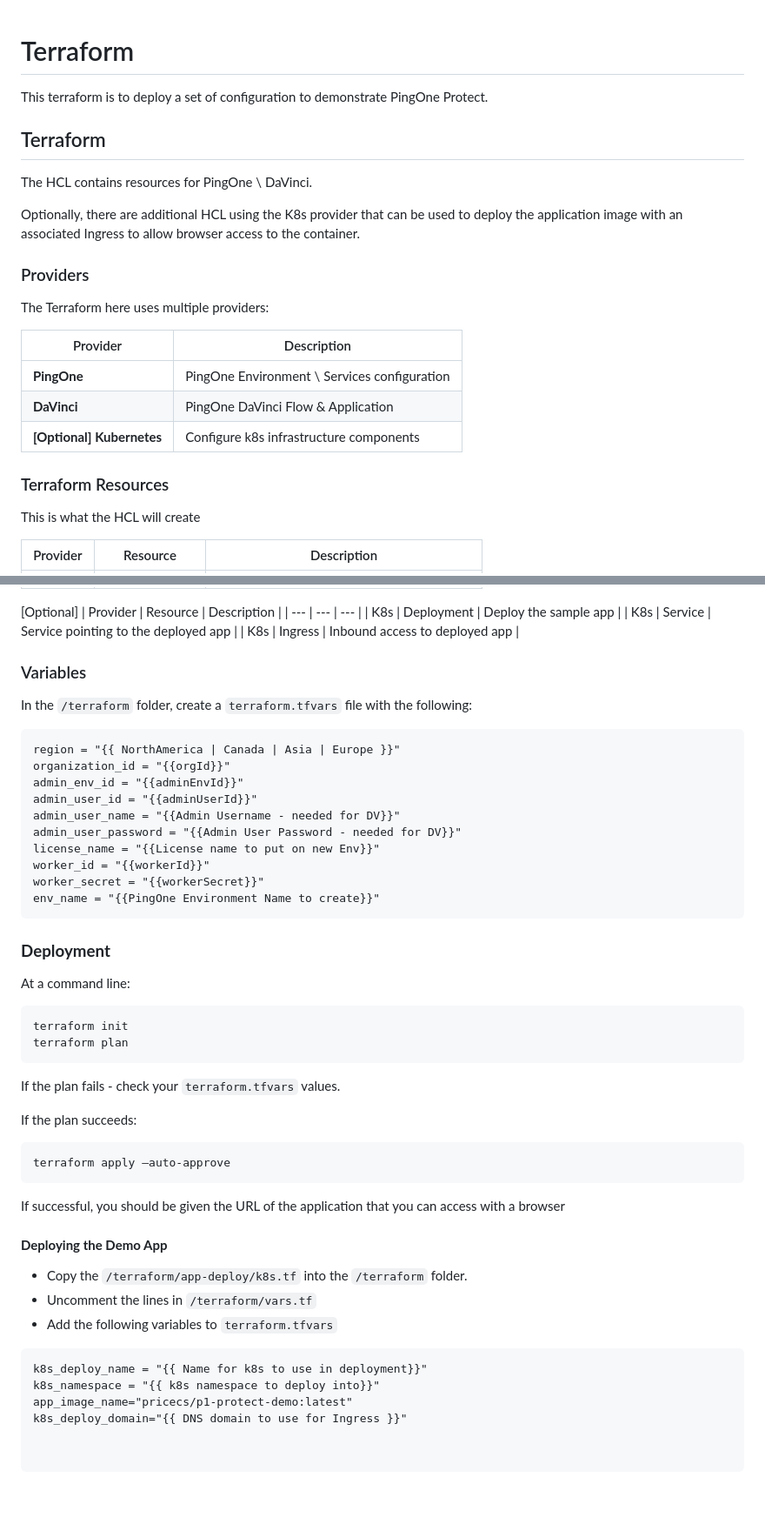
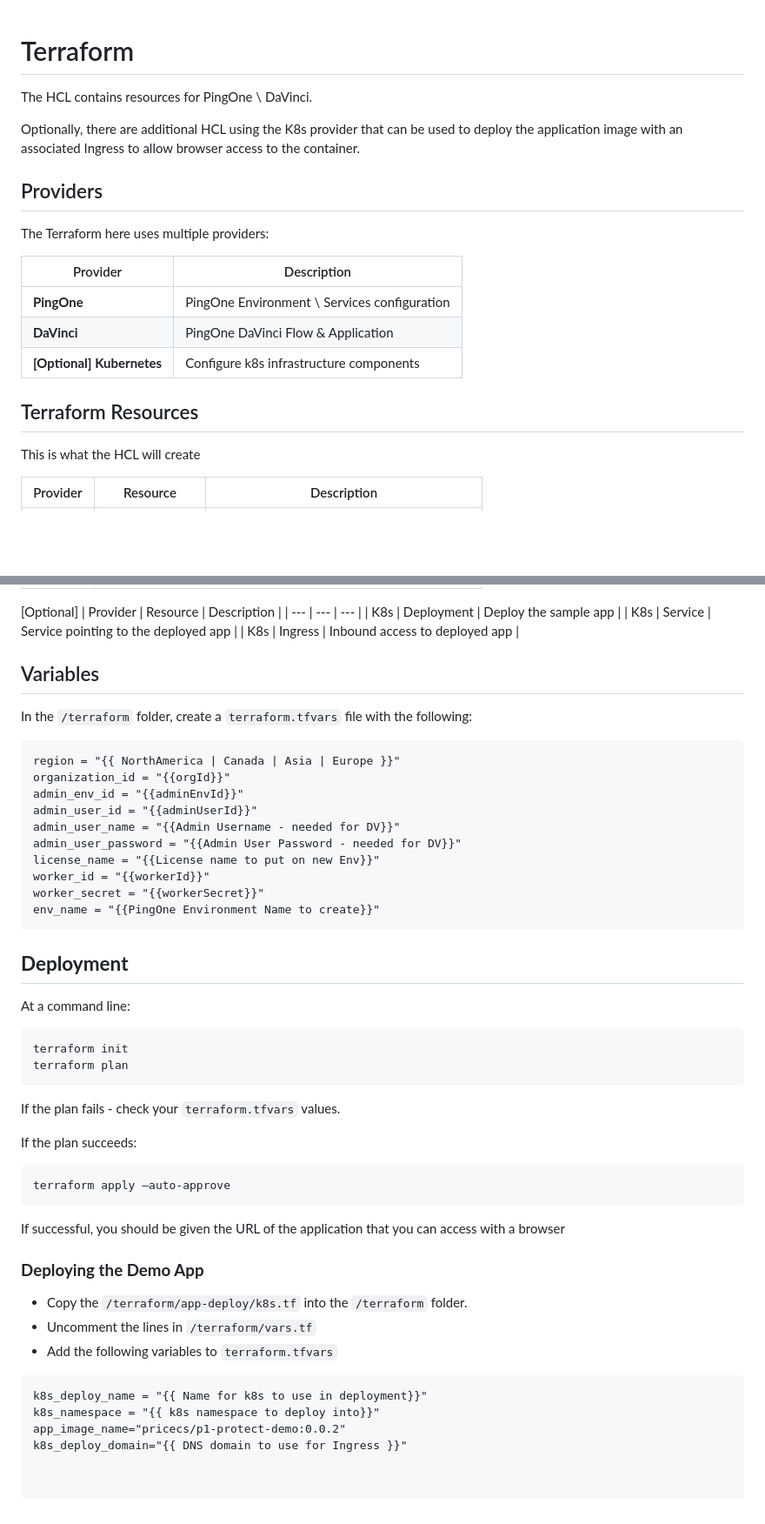
Before and after one commit to cprice-ping/PingOne-Protect-Demo, a Markdown page: terraform/README.md, 2 parts joined by grey strips. Shown: that part at 87% size. Rendered like a GitHub page; blank space fills up the shorter version.

````diff
--- a/terraform/README.md
+++ b/terraform/README.md
@@ -1,14 +1,10 @@
 # Terraform
-
-This terraform is to deploy a set of configuration to demonstrate PingOne Protect.
-
-## Terraform
 
 The HCL contains resources for PingOne \ DaVinci.
 
 Optionally, there are additional HCL using the K8s provider that can be used to deploy the application image with an associated Ingress to allow browser access to the container.
 
-### Providers
+## Providers
 
 The Terraform here uses multiple providers:
 
@@ -18,7 +14,7 @@ The Terraform here uses multiple providers:
 | **DaVinci** | PingOne DaVinci Flow & Application |
 | **[Optional] Kubernetes** | Configure k8s infrastructure components |
 
-### Terraform Resources
+## Terraform Resources
 
 This is what the HCL will create
 
@@ -37,7 +33,7 @@ This is what the HCL will create
 | K8s | Service | Service pointing to the deployed app |
 | K8s | Ingress | Inbound access to deployed app |
 
-### Variables
+## Variables
 
 In the `/terraform` folder, create a `terraform.tfvars` file with the following:
 
@@ -54,7 +50,7 @@ worker_secret = "{{workerSecret}}"
 env_name = "{{PingOne Environment Name to create}}"
 ```
 
-### **Deployment**
+## **Deployment**
 
 At a command line:
 
@@ -73,7 +69,7 @@ terraform apply —auto-approve
 
 If successful, you should be given the URL of the application that you can access with a browser
 
-#### **Deploying the Demo App**
+### **Deploying the Demo App**
 
 * Copy the `/terraform/app-deploy/k8s.tf` into the `/terraform` folder.
 * Uncomment the lines in `/terraform/vars.tf`
@@ -82,5 +78,5 @@ If successful, you should be given the URL of the application that you can acces
 ```hcl
 k8s_deploy_name = "{{ Name for k8s to use in deployment}}"
 k8s_namespace = "{{ k8s namespace to deploy into}}"
-app_image_name="pricecs/p1-protect-demo:latest"
+app_image_name="pricecs/p1-protect-demo:0.0.2"
 k8s_deploy_domain="{{ DNS domain to use for Ingress }}"
````
Also changed, not shown: README.md (+39 -43 lines), app/README.md (added, +43 -0 lines), davinci/README.md (+8 -0 lines), davinci/skRisk Component.png (added), 2 other files.
